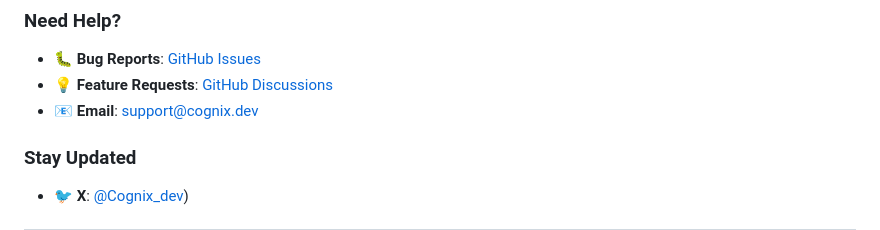
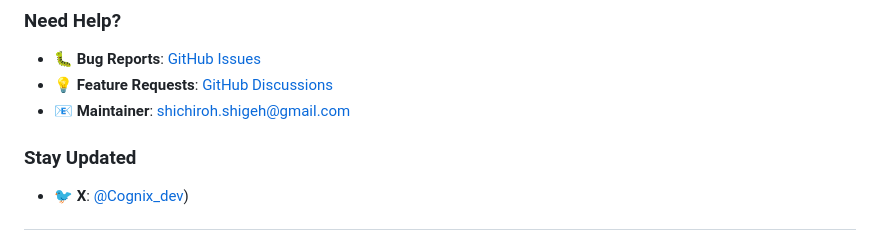
Before and after one commit to cognix-dev/cognix, a Markdown page: README.md, the part around the change. GitHub-like rendering.

```diff
--- a/README.md
+++ b/README.md
@@ -510,7 +510,7 @@ MIT License - see [LICENSE](LICENSE) file for details.
 ### **Need Help?**
 - 🐛 **Bug Reports**: [GitHub Issues](https://github.com/cognix-dev/cognix/issues)
 - 💡 **Feature Requests**: [GitHub Discussions](https://github.com/cognix-dev/cognix/discussions)
-- 📧 **Email**: support@cognix.dev
+- 📧 **Maintainer**: shichiroh.shigeh@gmail.com
 
 ### **Stay Updated**
 - 🐦 **X**: [@Cognix_dev](https://x.com/cognix_dev))
```
